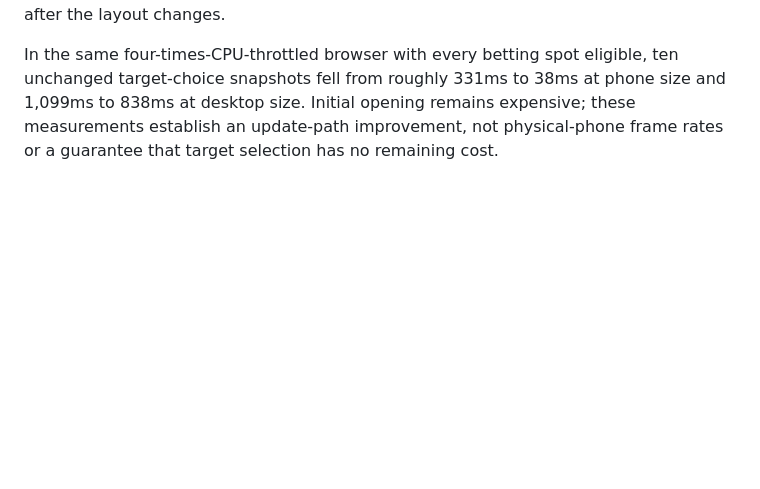
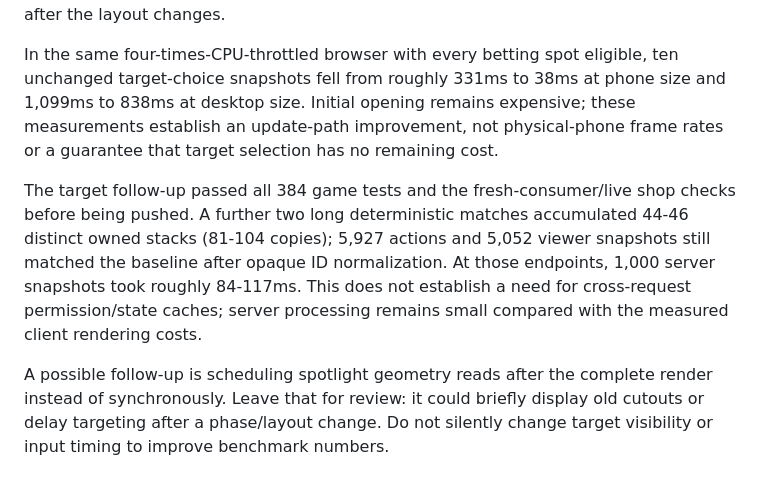
Before and after one commit to MasonF539/GameHub, a Markdown page: docs/roulette-optimization-review.md, the part around the change. GitHub-like rendering; blank space fills up the shorter version.

Commit message:
Record long-match Roulette performance verification

```diff
--- a/docs/roulette-optimization-review.md
+++ b/docs/roulette-optimization-review.md
@@ -73,3 +73,17 @@ ten unchanged target-choice snapshots fell from roughly 331ms to 38ms at phone
 size and 1,099ms to 838ms at desktop size. Initial opening remains expensive;
 these measurements establish an update-path improvement, not physical-phone
 frame rates or a guarantee that target selection has no remaining cost.
+
+
+The target follow-up passed all 384 game tests and the fresh-consumer/live shop
+checks before being pushed. A further two long deterministic matches accumulated
+44-46 distinct owned stacks (81-104 copies); 5,927 actions and 5,052 viewer
+snapshots still matched the baseline after opaque ID normalization. At those
+endpoints, 1,000 server snapshots took roughly 84-117ms. This does not establish
+a need for cross-request permission/state caches; server processing remains small
+compared with the measured client rendering costs.
+
+A possible follow-up is scheduling spotlight geometry reads after the complete
+render instead of synchronously. Leave that for review: it could briefly display
+old cutouts or delay targeting after a phase/layout change. Do not silently
+change target visibility or input timing to improve benchmark numbers.
```
